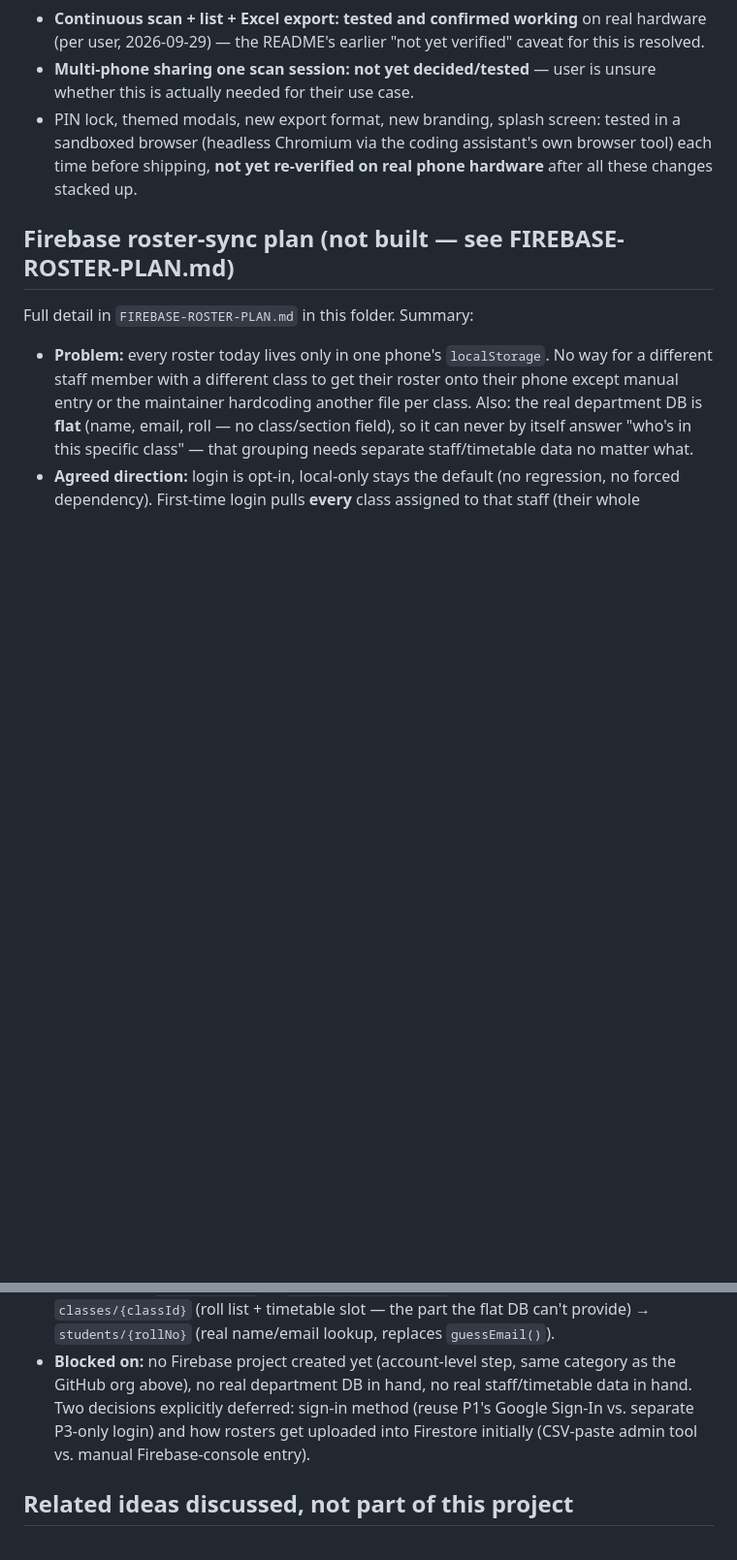
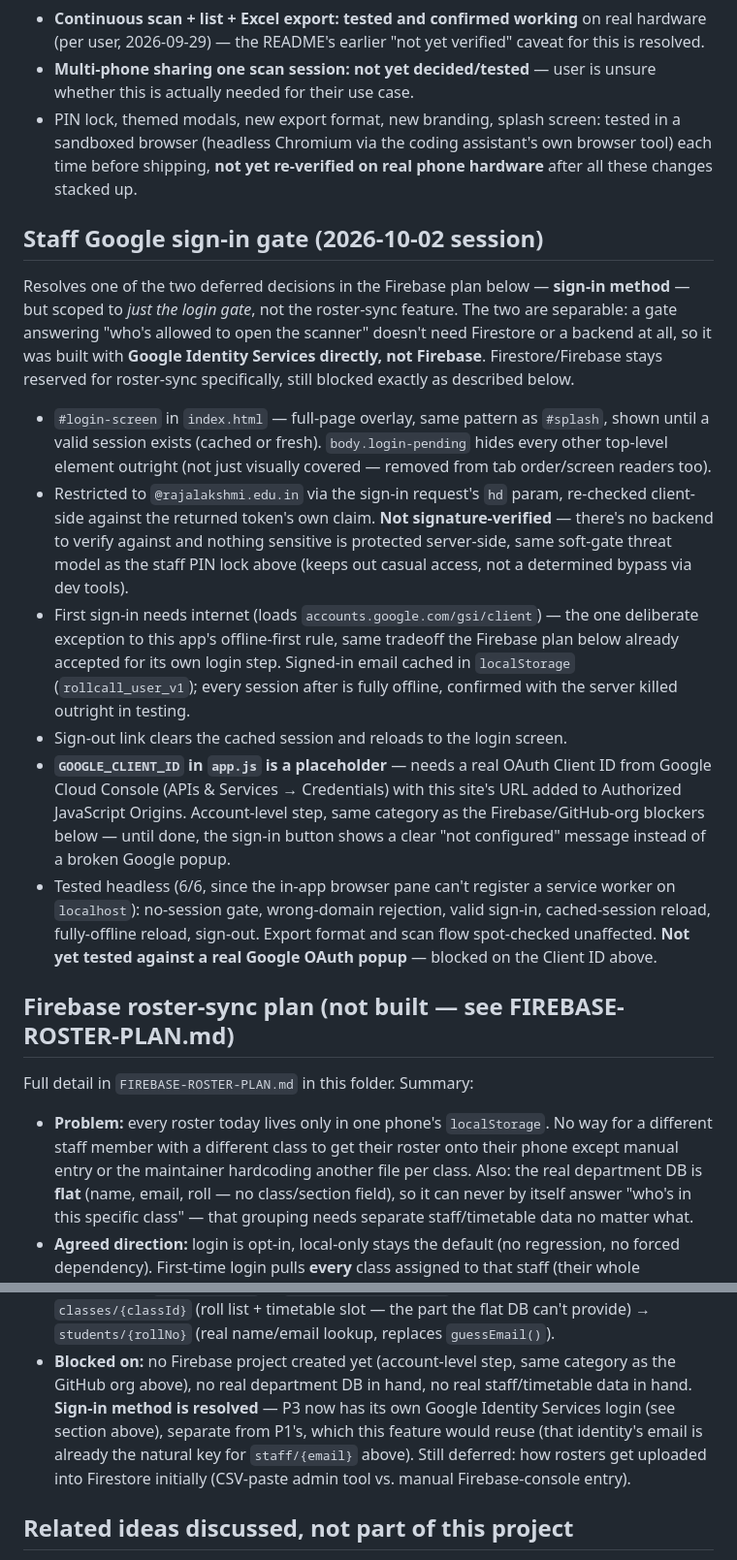
Before and after one commit to RavisankarMR-design/collegeproject, a Markdown page: CLAUDE.md, 2 parts joined by grey strips. Shown at 97% size. Drawn GitHub-style; blank space fills up the shorter version.

Commit message:
Document the Google sign-in gate, resolve the roster-sync sign-in question
Co-Authored-By: Claude Sonnet 5 <noreply@anthropic.com>

```diff
--- a/CLAUDE.md
+++ b/CLAUDE.md
@@ -156,6 +156,47 @@ only they can do) and picking a name.
   assistant's own browser tool) each time before shipping, **not yet
   re-verified on real phone hardware** after all these changes stacked up.
 
+## Staff Google sign-in gate (2026-10-02 session)
+
+Resolves one of the two deferred decisions in the Firebase plan below —
+**sign-in method** — but scoped to *just the login gate*, not the
+roster-sync feature. The two are separable: a gate answering "who's
+allowed to open the scanner" doesn't need Firestore or a backend at all,
+so it was built with **Google Identity Services directly, not Firebase**.
+Firestore/Firebase stays reserved for roster-sync specifically, still
+blocked exactly as described below.
+
+- `#login-screen` in `index.html` — full-page overlay, same pattern as
+  `#splash`, shown until a valid session exists (cached or fresh).
+  `body.login-pending` hides every other top-level element outright (not
+  just visually covered — removed from tab order/screen readers too).
+- Restricted to `@rajalakshmi.edu.in` via the sign-in request's `hd`
+  param, re-checked client-side against the returned token's own claim.
+  **Not signature-verified** — there's no backend to verify against and
+  nothing sensitive is protected server-side, same soft-gate threat model
+  as the staff PIN lock above (keeps out casual access, not a determined
+  bypass via dev tools).
+- First sign-in needs internet (loads `accounts.google.com/gsi/client`) —
+  the one deliberate exception to this app's offline-first rule, same
+  tradeoff the Firebase plan below already accepted for its own login
+  step. Signed-in email cached in `localStorage` (`rollcall_user_v1`);
+  every session after is fully offline, confirmed with the server killed
+  outright in testing.
+- Sign-out link clears the cached session and reloads to the login
+  screen.
+- **`GOOGLE_CLIENT_ID` in `app.js` is a placeholder** — needs a real
+  OAuth Client ID from Google Cloud Console (APIs & Services →
+  Credentials) with this site's URL added to Authorized JavaScript
+  Origins. Account-level step, same category as the Firebase/GitHub-org
+  blockers below — until done, the sign-in button shows a clear "not
+  configured" message instead of a broken Google popup.
+- Tested headless (6/6, since the in-app browser pane can't register a
+  service worker on `localhost`): no-session gate, wrong-domain
+  rejection, valid sign-in, cached-session reload, fully-offline reload,
+  sign-out. Export format and scan flow spot-checked unaffected. **Not
+  yet tested against a real Google OAuth popup** — blocked on the Client
+  ID above.
+
 ## Firebase roster-sync plan (not built — see FIREBASE-ROSTER-PLAN.md)
 
 Full detail in `FIREBASE-ROSTER-PLAN.md` in this folder. Summary:
@@ -181,10 +222,12 @@ Full detail in `FIREBASE-ROSTER-PLAN.md` in this folder. Summary:
   lookup, replaces `guessEmail()`).
 - **Blocked on:** no Firebase project created yet (account-level step,
   same category as the GitHub org above), no real department DB in hand,
-  no real staff/timetable data in hand. Two decisions explicitly
-  deferred: sign-in method (reuse P1's Google Sign-In vs. separate P3-only
-  login) and how rosters get uploaded into Firestore initially
-  (CSV-paste admin tool vs. manual Firebase-console entry).
+  no real staff/timetable data in hand. **Sign-in method is resolved** —
+  P3 now has its own Google Identity Services login (see section above),
+  separate from P1's, which this feature would reuse (that identity's
+  email is already the natural key for `staff/{email}` above). Still
+  deferred: how rosters get uploaded into Firestore initially (CSV-paste
+  admin tool vs. manual Firebase-console entry).
 
 ## Related ideas discussed, not part of this project
 
```
